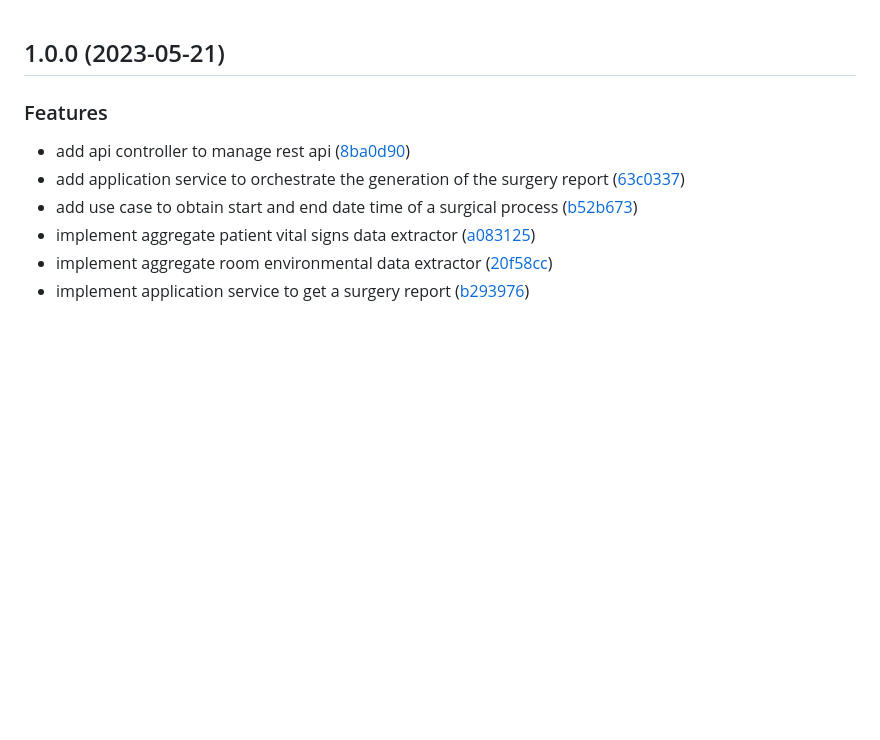
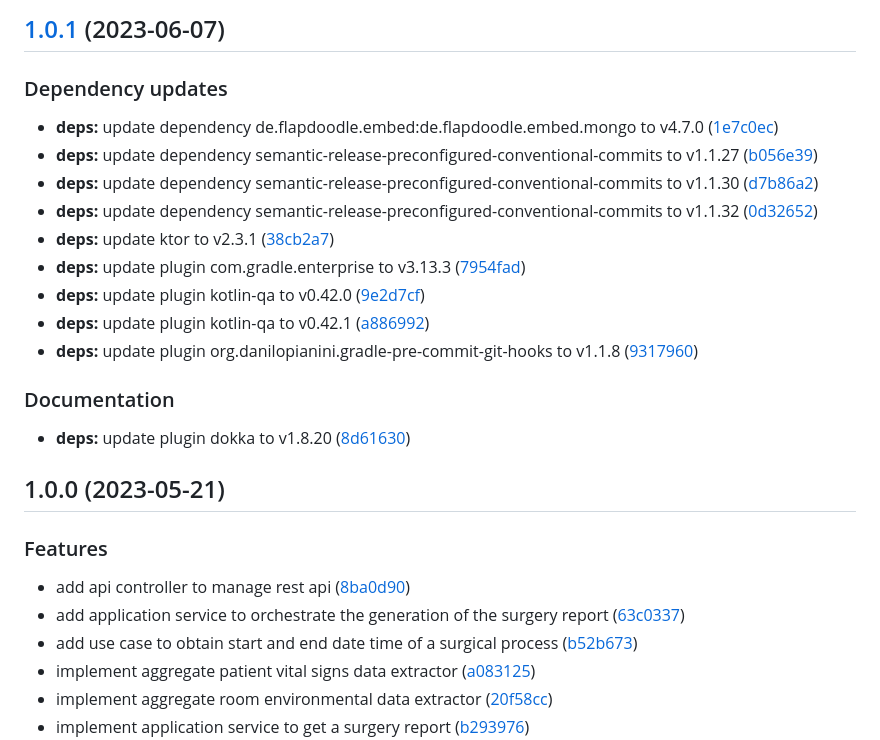
Before and after one commit to SmartOperatingBlock/surgery-report-microservice, a Markdown page: CHANGELOG.md, the part around the change. Rendered like a GitHub page; blank space fills up the shorter version.

Commit message:
chore(release)!: [skip ci] 1.0.1 released

```diff
--- a/CHANGELOG.md
+++ b/CHANGELOG.md
@@ -1,3 +1,23 @@
+## [1.0.1](https://github.com/SmartOperatingBlock/surgery-report-microservice/compare/1.0.0...1.0.1) (2023-06-07)
+
+
+### Dependency updates
+
+* **deps:** update dependency de.flapdoodle.embed:de.flapdoodle.embed.mongo to v4.7.0 ([1e7c0ec](https://github.com/SmartOperatingBlock/surgery-report-microservice/commit/1e7c0ec1831ea7d29d626e0220268b5612c87212))
+* **deps:** update dependency semantic-release-preconfigured-conventional-commits to v1.1.27 ([b056e39](https://github.com/SmartOperatingBlock/surgery-report-microservice/commit/b056e3903f7cf246d0b75716c9cb36ef504fc219))
+* **deps:** update dependency semantic-release-preconfigured-conventional-commits to v1.1.30 ([d7b86a2](https://github.com/SmartOperatingBlock/surgery-report-microservice/commit/d7b86a28f176b85b2b4cfce6c7a45a1613e1e669))
+* **deps:** update dependency semantic-release-preconfigured-conventional-commits to v1.1.32 ([0d32652](https://github.com/SmartOperatingBlock/surgery-report-microservice/commit/0d32652ccf85d822f25597545821bfa9ed11ebfc))
+* **deps:** update ktor to v2.3.1 ([38cb2a7](https://github.com/SmartOperatingBlock/surgery-report-microservice/commit/38cb2a7d96ef36a2ad783239a974d4792c0dc347))
+* **deps:** update plugin com.gradle.enterprise to v3.13.3 ([7954fad](https://github.com/SmartOperatingBlock/surgery-report-microservice/commit/7954fade9a76b896b750b114837a1ca004205a30))
+* **deps:** update plugin kotlin-qa to v0.42.0 ([9e2d7cf](https://github.com/SmartOperatingBlock/surgery-report-microservice/commit/9e2d7cfef88678d9d1b07091bab290726933e183))
+* **deps:** update plugin kotlin-qa to v0.42.1 ([a886992](https://github.com/SmartOperatingBlock/surgery-report-microservice/commit/a886992bd3a2b17ff8adac4085da25e22272979b))
+* **deps:** update plugin org.danilopianini.gradle-pre-commit-git-hooks to v1.1.8 ([9317960](https://github.com/SmartOperatingBlock/surgery-report-microservice/commit/9317960732c8d92d9a89d846525392382c2959c9))
+
+
+### Documentation
+
+* **deps:** update plugin dokka to v1.8.20 ([8d61630](https://github.com/SmartOperatingBlock/surgery-report-microservice/commit/8d616300c8ccdf7d63435265a2d189b7730e2bf8))
+
 ## 1.0.0 (2023-05-21)
 
 
```
